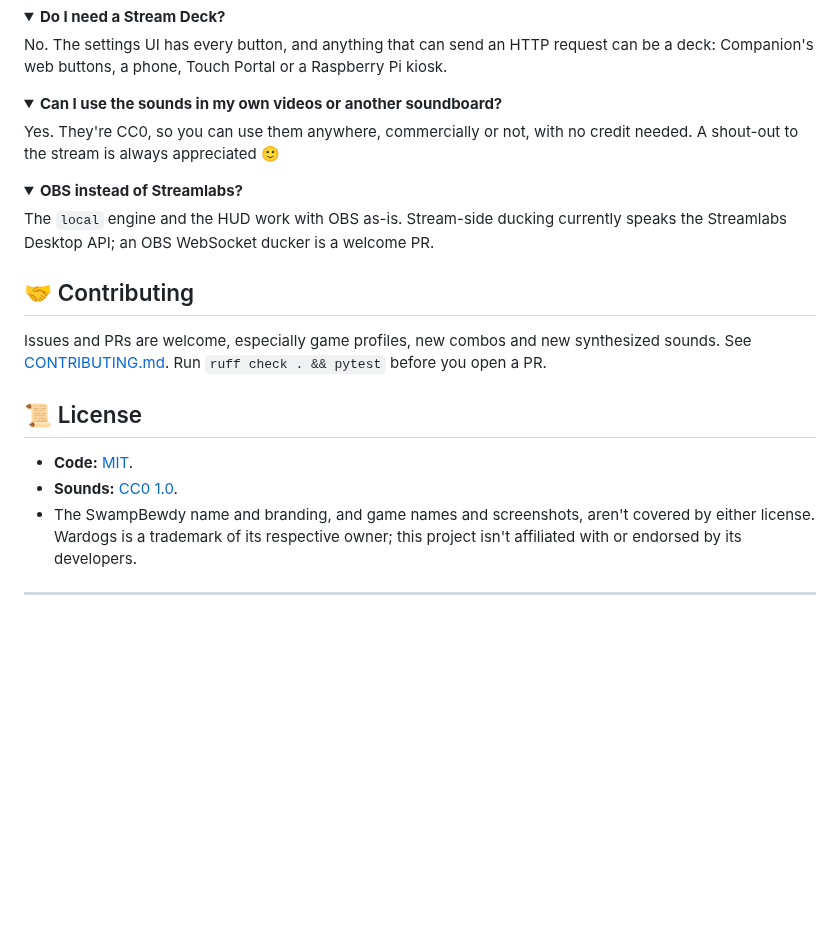
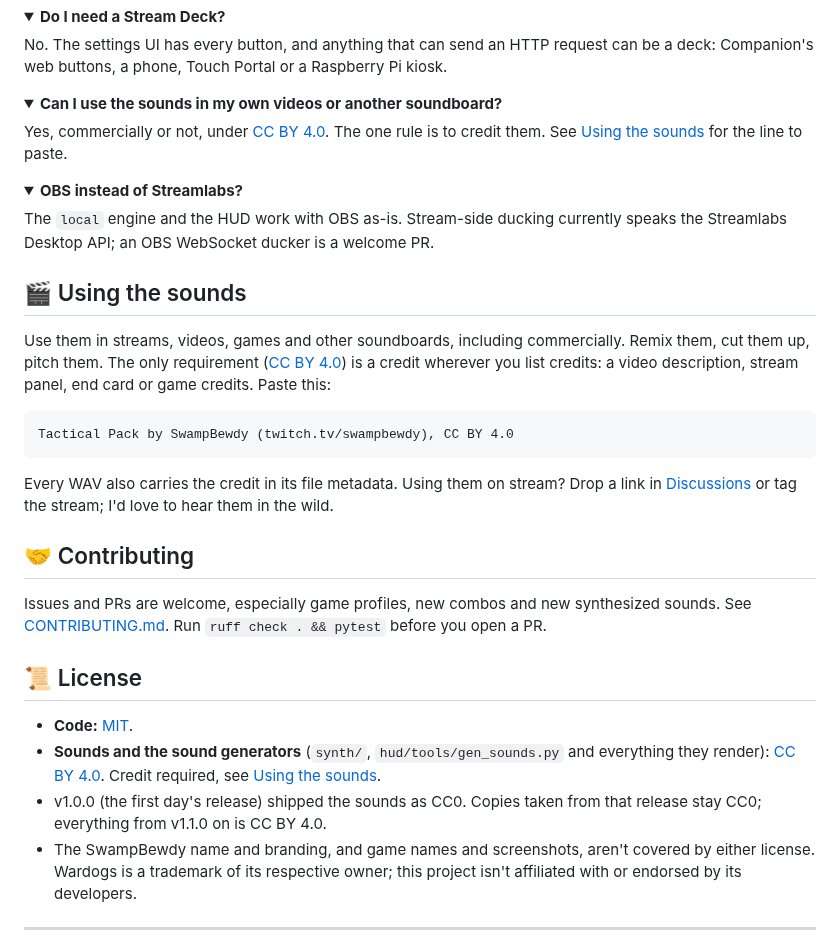
Before and after one commit to RFingAdam/tactical-deck, a Markdown page: README.md, the part around one of its changes. Drawn GitHub-style; folded sections open; blank space fills up the shorter version.

````diff
--- a/README.md
+++ b/README.md
@@ -248,13 +248,23 @@ No. The settings UI has every button, and anything that can send an HTTP request
 
 <details><summary><b>Can I use the sounds in my own videos or another soundboard?</b></summary>
 
-Yes. They're CC0, so you can use them anywhere, commercially or not, with no credit needed. A shout-out to the stream is always appreciated 🙂
+Yes, commercially or not, under [CC BY 4.0](sounds/LICENSE). The one rule is to credit them. See [Using the sounds](#-using-the-sounds) for the line to paste.
 </details>
 
 <details><summary><b>OBS instead of Streamlabs?</b></summary>
 
 The `local` engine and the HUD work with OBS as-is. Stream-side ducking currently speaks the Streamlabs Desktop API; an OBS WebSocket ducker is a welcome PR.
 </details>
+
+## 🎬 Using the sounds
+
+Use them in streams, videos, games and other soundboards, including commercially. Remix them, cut them up, pitch them. The only requirement ([CC BY 4.0](sounds/LICENSE)) is a credit wherever you list credits: a video description, stream panel, end card or game credits. Paste this:
+
+```
+Tactical Pack by SwampBewdy (twitch.tv/swampbewdy), CC BY 4.0
+```
+
+Every WAV also carries the credit in its file metadata. Using them on stream? Drop a link in [Discussions](https://github.com/RFingAdam/tactical-deck/discussions) or tag the stream; I'd love to hear them in the wild.
 
 ## 🤝 Contributing
 
@@ -263,7 +273,8 @@ Issues and PRs are welcome, especially game profiles, new combos and new synthes
 ## 📜 License
 
 - **Code:** [MIT](LICENSE).
-- **Sounds:** [CC0 1.0](sounds/LICENSE).
+- **Sounds and the sound generators** (`synth/`, `hud/tools/gen_sounds.py` and everything they render): [CC BY 4.0](sounds/LICENSE). Credit required, see [Using the sounds](#-using-the-sounds).
+- v1.0.0 (the first day's release) shipped the sounds as CC0. Copies taken from that release stay CC0; everything from v1.1.0 on is CC BY 4.0.
 - The SwampBewdy name and branding, and game names and screenshots, aren't covered by either license. Wardogs is a trademark of its respective owner; this project isn't affiliated with or endorsed by its developers.
 
 ---
````
Also changed, not shown: other parts of README.md (+4 -4 lines), CHANGELOG.md (+6 -0 lines), CONTRIBUTING.md (+2 -2 lines), docs/media/social-preview.png, docs/media/sound-pack.png, 7 other files.
